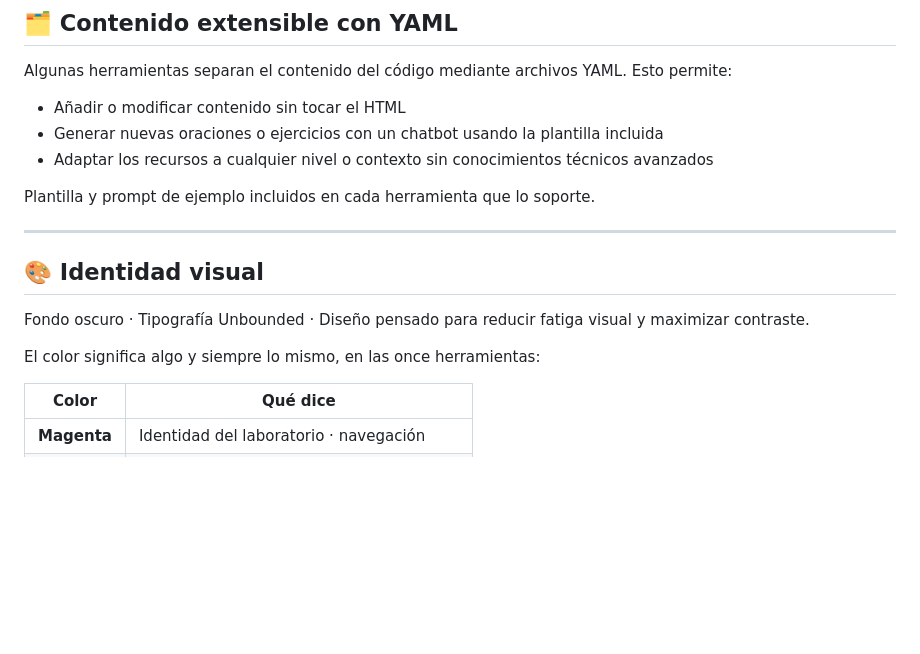
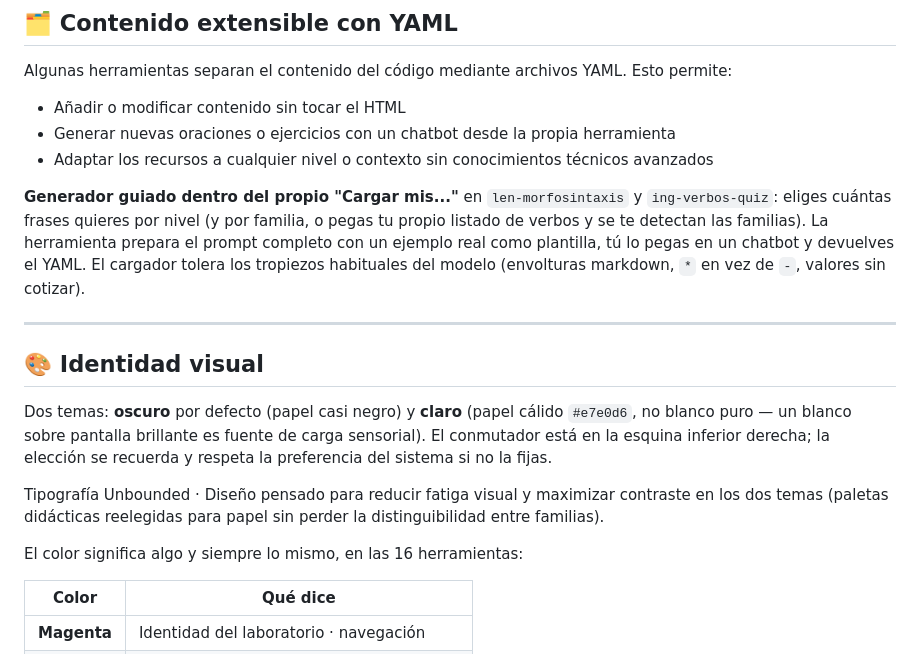
Before and after one commit to V0raOnline/happypuking-lab, a Markdown page: README.md, the part around the change. Rendered like a GitHub page; blank space fills up the shorter version.

Commit message:
docs(readme): dos temas y generador guiado
Tres correcciones al README, que se habia quedado atras tras el ciclo de
modo claro y el generador YAML dentro de las herramientas:

- "Fondo oscuro" ya no es cierto: son dos temas con conmutador, y el
  claro respeta un papel calido no un blanco puro (con la razon
  documentada en nd/carga-sensorial).
- "en las once herramientas" -> son 16 vivas.
- "Contenido extensible con YAML" habla ahora del generador dentro de
  Cargar mis..., del modo lista con auto-detect de familia, y de que
  el cargador tolera los tropiezos habituales del LLM al devolver YAML.

Co-Authored-By: Claude Opus 4.7 <noreply@anthropic.com>

```diff
--- a/README.md
+++ b/README.md
@@ -201,19 +201,30 @@ Cada recurso incluye múltiples modos de navegación cuando el contenido lo just
 Algunas herramientas separan el contenido del código mediante archivos YAML. Esto permite:
 
 - Añadir o modificar contenido sin tocar el HTML
-- Generar nuevas oraciones o ejercicios con un chatbot usando la plantilla incluida
+- Generar nuevas oraciones o ejercicios con un chatbot desde la propia herramienta
 - Adaptar los recursos a cualquier nivel o contexto sin conocimientos técnicos avanzados
 
-Plantilla y prompt de ejemplo incluidos en cada herramienta que lo soporte.
+**Generador guiado dentro del propio "Cargar mis..."** en `len-morfosintaxis` y
+`ing-verbos-quiz`: eliges cuántas frases quieres por nivel (y por familia, o
+pegas tu propio listado de verbos y se te detectan las familias). La herramienta
+prepara el prompt completo con un ejemplo real como plantilla, tú lo pegas en
+un chatbot y devuelves el YAML. El cargador tolera los tropiezos habituales
+del modelo (envolturas markdown, `*` en vez de `-`, valores sin cotizar).
 
 ---
 
 ## 🎨 Identidad visual
 
-Fondo oscuro · Tipografía Unbounded · Diseño pensado para reducir fatiga
-visual y maximizar contraste.
+Dos temas: **oscuro** por defecto (papel casi negro) y **claro** (papel cálido
+`#e7e0d6`, no blanco puro — un blanco sobre pantalla brillante es fuente de
+carga sensorial). El conmutador está en la esquina inferior derecha; la
+elección se recuerda y respeta la preferencia del sistema si no la fijas.
 
-El color significa algo y siempre lo mismo, en las once herramientas:
+Tipografía Unbounded · Diseño pensado para reducir fatiga visual y maximizar
+contraste en los dos temas (paletas didácticas reelegidas para papel sin
+perder la distinguibilidad entre familias).
+
+El color significa algo y siempre lo mismo, en las 16 herramientas:
 
 | Color       | Qué dice                                        |
 | ----------- | ----------------------------------------------- |
```
